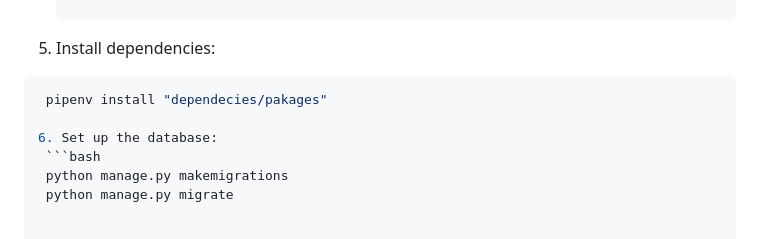
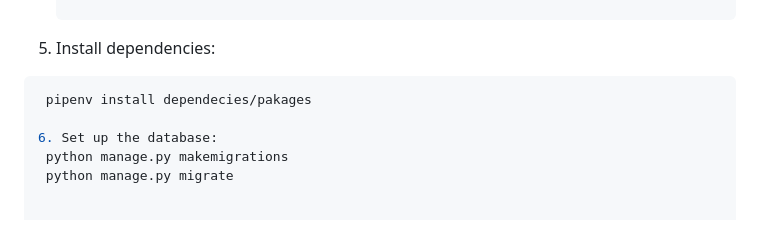
Before and after one commit to anthonyosigbe/Webstack-Portfolio-Project, a Markdown page: README.md, the part around the change. GitHub-like rendering.

````diff
--- a/README.md
+++ b/README.md
@@ -64,10 +64,9 @@ The application follows a traditional web application architecture:
 
 5. Install dependencies:
   ```bash
-   pipenv install "dependecies/pakages"
+   pipenv install dependecies/pakages
 
 6. Set up the database:
-   ```bash
    python manage.py makemigrations
    python manage.py migrate
 
````
